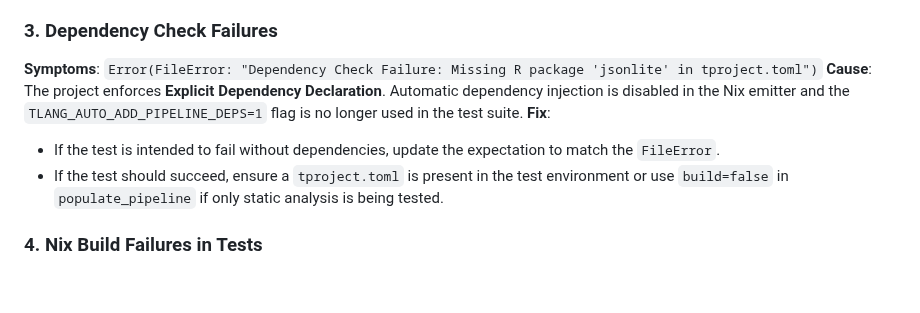
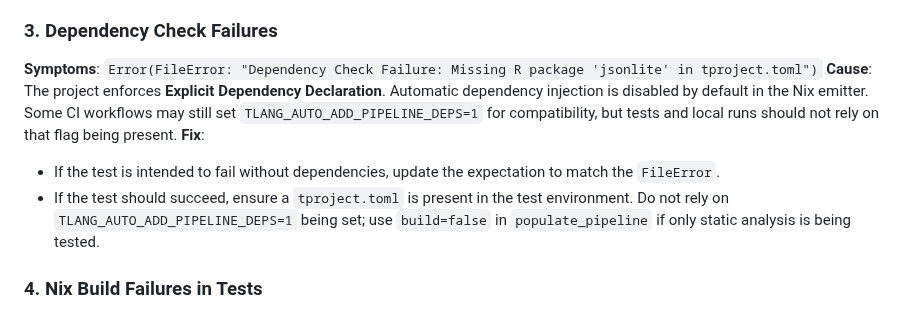
Before and after one commit to b-rodrigues/tlang, a Markdown page: AGENTS.md, the part around the change. Rendered like a GitHub page; blank space fills up the shorter version.

Commit message:
Update AGENTS.md
Co-authored-by: Copilot <175728472+Copilot@users.noreply.github.com>

```diff
--- a/AGENTS.md
+++ b/AGENTS.md
@@ -311,10 +311,10 @@ If tests fail during development, follow this guide to identify and fix common i
 
 ### 3. Dependency Check Failures
 **Symptoms**: `Error(FileError: "Dependency Check Failure: Missing R package 'jsonlite' in tproject.toml")`
-**Cause**: The project enforces **Explicit Dependency Declaration**. Automatic dependency injection is disabled in the Nix emitter and the `TLANG_AUTO_ADD_PIPELINE_DEPS=1` flag is no longer used in the test suite.
+**Cause**: The project enforces **Explicit Dependency Declaration**. Automatic dependency injection is disabled by default in the Nix emitter. Some CI workflows may still set `TLANG_AUTO_ADD_PIPELINE_DEPS=1` for compatibility, but tests and local runs should not rely on that flag being present.
 **Fix**:
 - If the test is intended to fail without dependencies, update the expectation to match the `FileError`.
-- If the test should succeed, ensure a `tproject.toml` is present in the test environment or use `build=false` in `populate_pipeline` if only static analysis is being tested.
+- If the test should succeed, ensure a `tproject.toml` is present in the test environment. Do not rely on `TLANG_AUTO_ADD_PIPELINE_DEPS=1` being set; use `build=false` in `populate_pipeline` if only static analysis is being tested.
 
 ### 4. Nix Build Failures in Tests
 **Symptoms**: `✖ Pipeline build failed [General Nix build failure]` during `dune runtest`.
```
